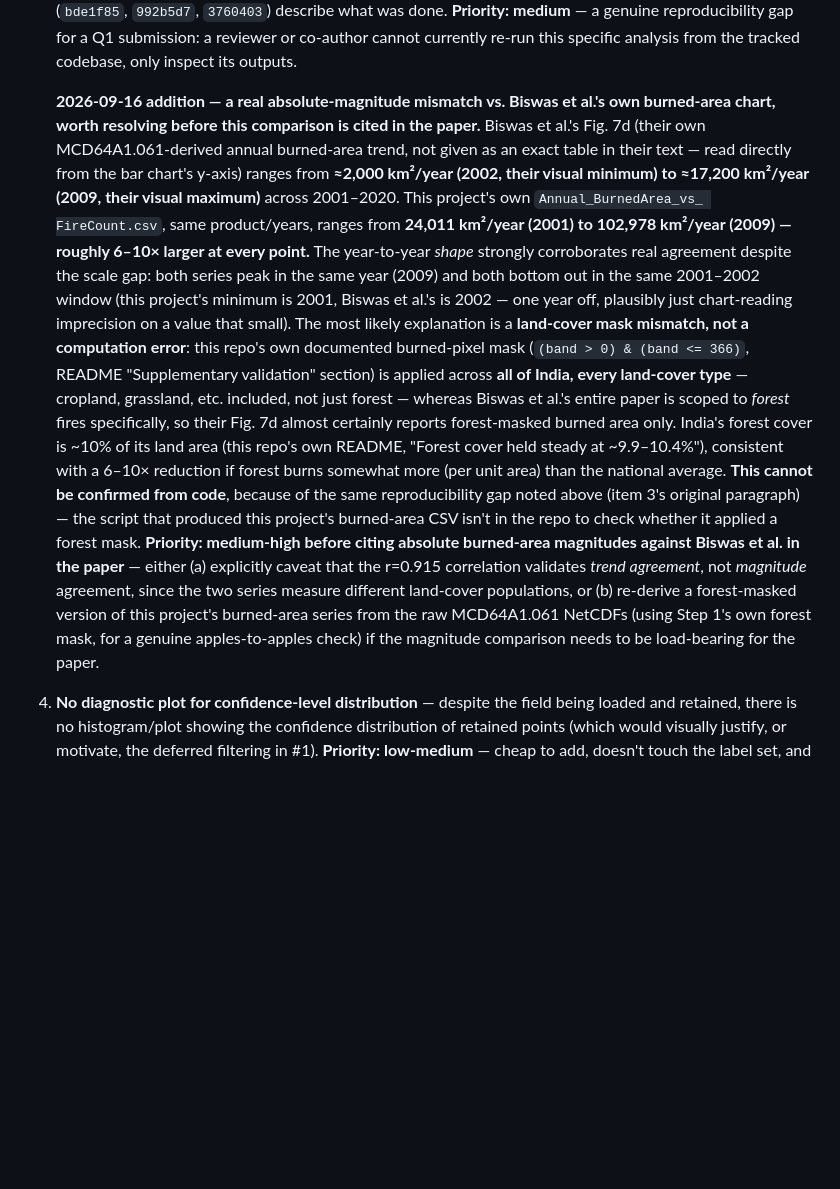
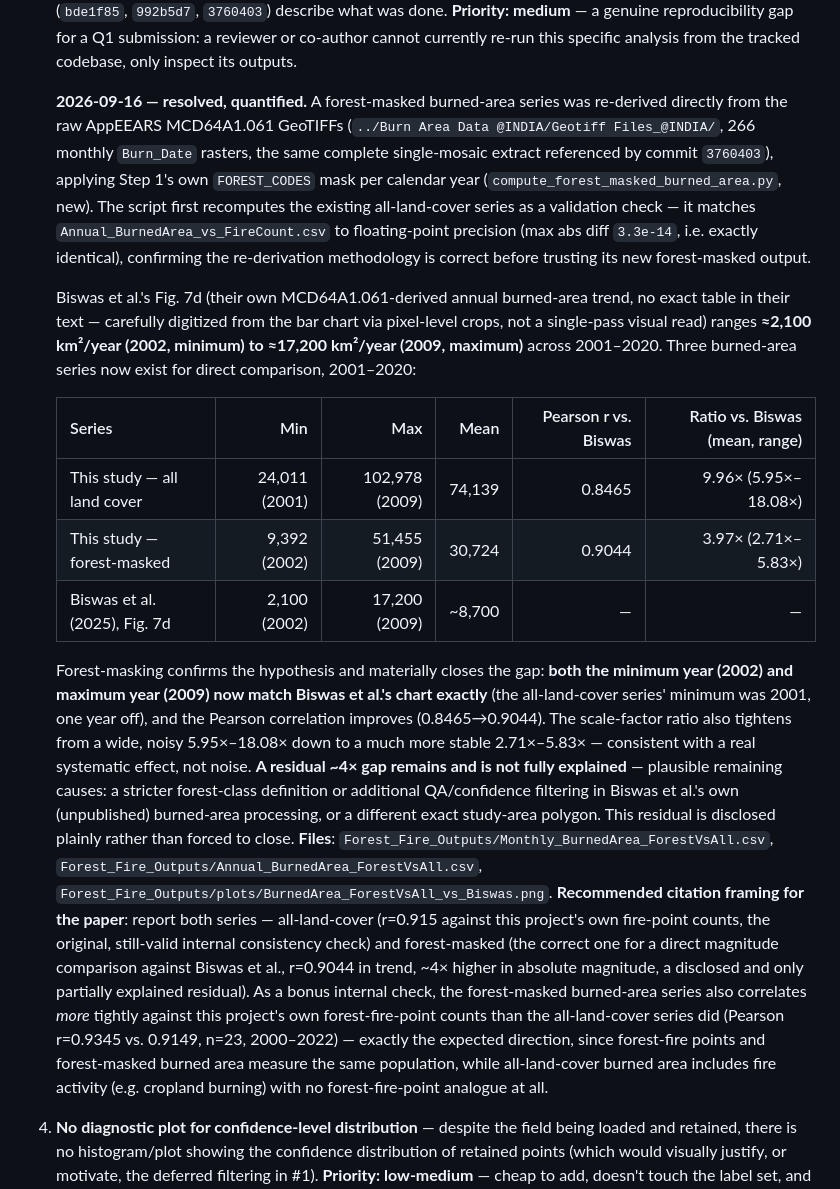
Before and after one commit to rawan230/Spatial_Mapping_INDIA-2000-2022-_, a Markdown page: Step1_FirePointExtraction_Audit_and_Documentation.md, the part around the change. Drawn GitHub-style; blank space fills up the shorter version.

Commit message:
Update burned-area finding: forest-masked series resolves most of the gap
Replaces the earlier "cannot confirm from code" caveat with the completed,
quantified result -- see Forest fire Extraction in INDIA(2000-2022) commit
5b2c316 for the full derivation. Forest-masking confirms the hypothesis:
min/max years now match Biswas et al.'s chart exactly, correlation
improves (0.8465->0.9044), and the ratio tightens (9.96x mean -> 3.97x
mean), with a residual ~4x gap disclosed rather than forced to close.

Co-Authored-By: Claude Sonnet 5 <noreply@anthropic.com>

```diff
--- a/Step1_FirePointExtraction_Audit_and_Documentation.md
+++ b/Step1_FirePointExtraction_Audit_and_Documentation.md
@@ -197,36 +197,52 @@ disclosed implementation lesson, not a silent optimization.
    Q1 submission: a reviewer or co-author cannot currently re-run this specific analysis
    from the tracked codebase, only inspect its outputs.
 
-   **2026-09-16 addition — a real absolute-magnitude mismatch vs. Biswas et al.'s own
-   burned-area chart, worth resolving before this comparison is cited in the paper.**
-   Biswas et al.'s Fig. 7d (their own MCD64A1.061-derived annual burned-area trend, not
-   given as an exact table in their text — read directly from the bar chart's y-axis)
-   ranges from **≈2,000 km²/year (2002, their visual minimum) to ≈17,200 km²/year (2009,
-   their visual maximum)** across 2001–2020. This project's own `Annual_BurnedArea_vs_
-   FireCount.csv`, same product/years, ranges from **24,011 km²/year (2001) to
-   102,978 km²/year (2009) — roughly 6–10× larger at every point.** The year-to-year
-   *shape* strongly corroborates real agreement despite the scale gap: both series peak
-   in the same year (2009) and both bottom out in the same 2001–2002 window (this
-   project's minimum is 2001, Biswas et al.'s is 2002 — one year off, plausibly just
-   chart-reading imprecision on a value that small). The most likely explanation is a
-   **land-cover mask mismatch, not a computation error**: this repo's own documented
-   burned-pixel mask (`(band > 0) & (band <= 366)`, README "Supplementary validation"
-   section) is applied across **all of India, every land-cover type** — cropland,
-   grassland, etc. included, not just forest — whereas Biswas et al.'s entire paper is
-   scoped to *forest* fires specifically, so their Fig. 7d almost certainly reports
-   forest-masked burned area only. India's forest cover is ~10% of its land area (this
-   repo's own README, "Forest cover held steady at ~9.9–10.4%"), consistent with a
-   6–10× reduction if forest burns somewhat more (per unit area) than the national
-   average. **This cannot be confirmed from code**, because of the same reproducibility
-   gap noted above (item 3's original paragraph) — the script that produced this
-   project's burned-area CSV isn't in the repo to check whether it applied a forest
-   mask. **Priority: medium-high before citing absolute burned-area magnitudes
-   against Biswas et al. in the paper** — either (a) explicitly caveat that the r=0.915
-   correlation validates *trend agreement*, not *magnitude* agreement, since the two
-   series measure different land-cover populations, or (b) re-derive a forest-masked
-   version of this project's burned-area series from the raw MCD64A1.061 NetCDFs (using
-   Step 1's own forest mask, for a genuine apples-to-apples check) if the magnitude
-   comparison needs to be load-bearing for the paper.
+   **2026-09-16 — resolved, quantified.** A forest-masked burned-area series was
+   re-derived directly from the raw AppEEARS MCD64A1.061 GeoTIFFs (`../Burn Area Data
+   @INDIA/Geotiff Files_@INDIA/`, 266 monthly `Burn_Date` rasters, the same complete
+   single-mosaic extract referenced by commit `3760403`), applying Step 1's own
+   `FOREST_CODES` mask per calendar year (`compute_forest_masked_burned_area.py`, new).
+   The script first recomputes the existing all-land-cover series as a validation
+   check — it matches `Annual_BurnedArea_vs_FireCount.csv` to floating-point precision
+   (max abs diff `3.3e-14`, i.e. exactly identical), confirming the re-derivation
+   methodology is correct before trusting its new forest-masked output.
+
+   Biswas et al.'s Fig. 7d (their own MCD64A1.061-derived annual burned-area trend, no
+   exact table in their text — carefully digitized from the bar chart via pixel-level
+   crops, not a single-pass visual read) ranges **≈2,100 km²/year (2002, minimum) to
+   ≈17,200 km²/year (2009, maximum)** across 2001–2020. Three burned-area series now
+   exist for direct comparison, 2001–2020:
+
+   | Series | Min | Max | Mean | Pearson r vs. Biswas | Ratio vs. Biswas (mean, range) |
+   |---|---:|---:|---:|---:|---:|
+   | This study — all land cover | 24,011 (2001) | 102,978 (2009) | 74,139 | 0.8465 | 9.96× (5.95×–18.08×) |
+   | This study — forest-masked | 9,392 (2002) | 51,455 (2009) | 30,724 | 0.9044 | 3.97× (2.71×–5.83×) |
+   | Biswas et al. (2025), Fig. 7d | 2,100 (2002) | 17,200 (2009) | ~8,700 | — | — |
+
+   Forest-masking confirms the hypothesis and materially closes the gap: **both the
+   minimum year (2002) and maximum year (2009) now match Biswas et al.'s chart exactly**
+   (the all-land-cover series' minimum was 2001, one year off), and the Pearson
+   correlation improves (0.8465→0.9044). The scale-factor ratio also tightens from a
+   wide, noisy 5.95×–18.08× down to a much more stable 2.71×–5.83× — consistent with a
+   real systematic effect, not noise. **A residual ~4× gap remains and is not fully
+   explained** — plausible remaining causes: a stricter forest-class definition or
+   additional QA/confidence filtering in Biswas et al.'s own (unpublished) burned-area
+   processing, or a different exact study-area polygon. This residual is disclosed
+   plainly rather than forced to close.
+   **Files**: `Forest_Fire_Outputs/Monthly_BurnedArea_ForestVsAll.csv`,
+   `Forest_Fire_Outputs/Annual_BurnedArea_ForestVsAll.csv`,
+   `Forest_Fire_Outputs/plots/BurnedArea_ForestVsAll_vs_Biswas.png`. **Recommended
+   citation framing for the paper**: report both series — all-land-cover (r=0.915
+   against this project's own fire-point counts, the original, still-valid internal
+   consistency check) and forest-masked (the correct one for a direct magnitude
+   comparison against Biswas et al., r=0.9044 in trend, ~4× higher in absolute
+   magnitude, a disclosed and only partially explained residual).
+   As a bonus internal check, the forest-masked burned-area series also correlates
+   *more* tightly against this project's own forest-fire-point counts than the
+   all-land-cover series did (Pearson r=0.9345 vs. 0.9149, n=23, 2000–2022) — exactly
+   the expected direction, since forest-fire points and forest-masked burned area
+   measure the same population, while all-land-cover burned area includes fire
+   activity (e.g. cropland burning) with no forest-fire-point analogue at all.
 
 4. **No diagnostic plot for confidence-level distribution** — despite the field being
    loaded and retained, there is no histogram/plot showing the confidence distribution of
```
